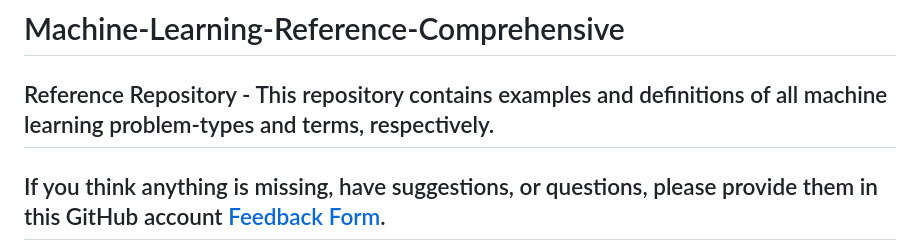
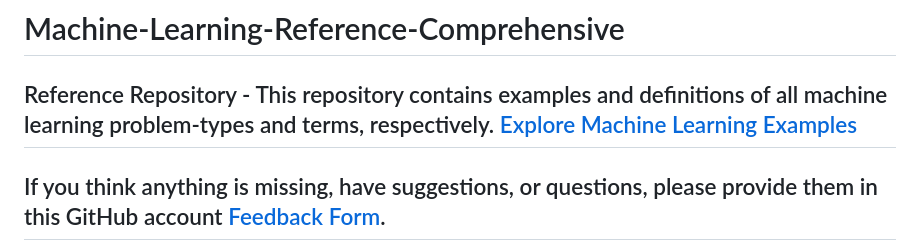
Before and after one commit to robert-z-lehr/Machine-Learning-Reference-Comprehensive, a Markdown page: README.md, the part around the change. Rendered like a GitHub page.

Commit message:
Added hyperlink to GitHub Pages to README.md

```diff
--- a/README.md
+++ b/README.md
@@ -1,5 +1,6 @@
 # Machine-Learning-Reference-Comprehensive
 Reference Repository - This repository contains examples and definitions of all machine learning problem-types and terms, respectively.
+[Explore Machine Learning Examples](https://robert-z-lehr.github.io/Machine-Learning-Reference-Comprehensive/)
 ---
 If you think anything is missing, have suggestions, or questions, please provide them in this GitHub account [Feedback Form](https://robert-z-lehr.github.io/Feedback/).
 ---
```
